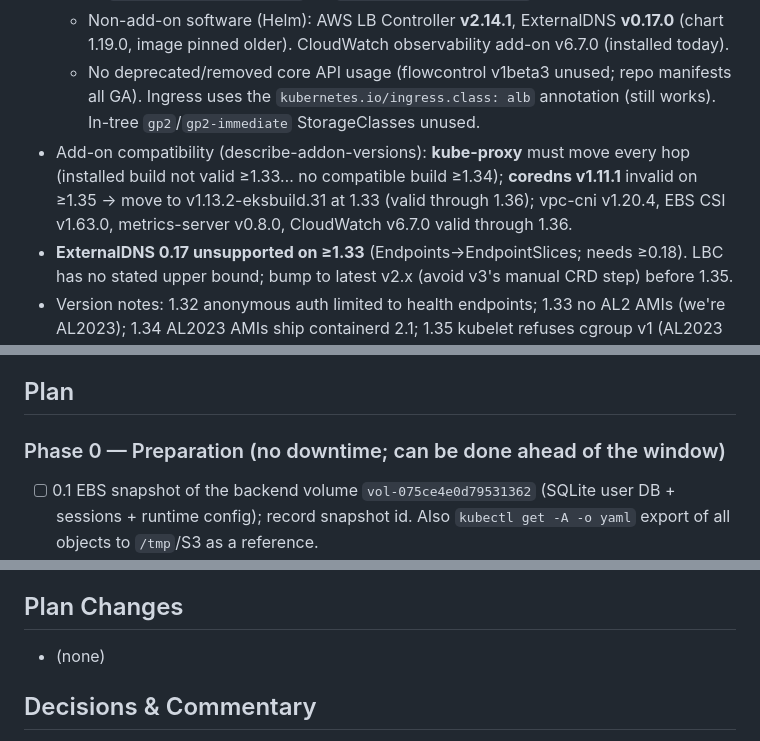
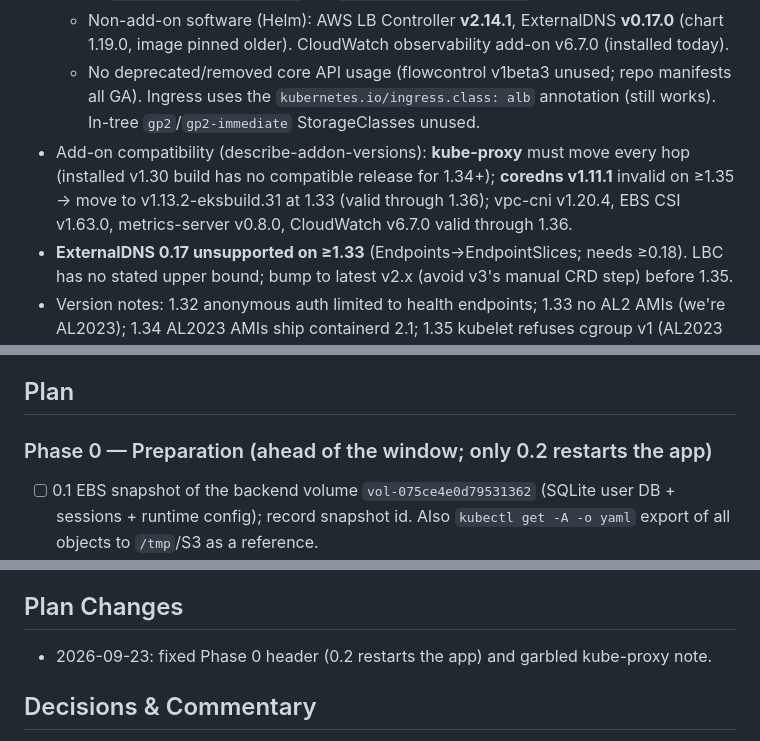
Before and after one commit to robreris/vending-machine-poc, a Markdown page: docs/plans/0001_2026-09-23_Jeff Kopko_eks-upgrade-1.36.md, 3 parts joined by grey strips. GitHub-like rendering.

Commit message:
docs: eks-upgrade plan wording fixes [skip ci]
Co-Authored-By: Claude Opus 5.5 (1M context) <noreply@anthropic.com>
Claude-Session: https://claude.ai/code/session_01E4wpLWp7Y8svHZNsYNRviJ

```diff
--- a/docs/plans/0001_2026-09-23_Jeff Kopko_eks-upgrade-1.36.md
+++ b/docs/plans/0001_2026-09-23_Jeff Kopko_eks-upgrade-1.36.md
@@ -20,7 +20,7 @@ Log File: docs/plans/0001_2026-09-23_Jeff Kopko_eks-upgrade-1.36.log.md (create
   - Node: 16/35 pods, CPU requests 75%, memory requests 27%. Nodegroup subnets: 1a `subnet-0aa76279c76568d1d`, 1b `subnet-0070290c67b1b7cf3`.
   - Non-add-on software (Helm): AWS LB Controller **v2.14.1**, ExternalDNS **v0.17.0** (chart 1.19.0, image pinned older). CloudWatch observability add-on v6.7.0 (installed today).
   - No deprecated/removed core API usage (flowcontrol v1beta3 unused; repo manifests all GA). Ingress uses the `kubernetes.io/ingress.class: alb` annotation (still works). In-tree `gp2`/`gp2-immediate` StorageClasses unused.
-- Add-on compatibility (describe-addon-versions): **kube-proxy** must move every hop (installed build not valid ≥1.33… no compatible build ≥1.34); **coredns v1.11.1** invalid on ≥1.35 → move to v1.13.2-eksbuild.31 at 1.33 (valid through 1.36); vpc-cni v1.20.4, EBS CSI v1.63.0, metrics-server v0.8.0, CloudWatch v6.7.0 valid through 1.36.
+- Add-on compatibility (describe-addon-versions): **kube-proxy** must move every hop (installed v1.30 build has no compatible release for 1.34+); **coredns v1.11.1** invalid on ≥1.35 → move to v1.13.2-eksbuild.31 at 1.33 (valid through 1.36); vpc-cni v1.20.4, EBS CSI v1.63.0, metrics-server v0.8.0, CloudWatch v6.7.0 valid through 1.36.
 - **ExternalDNS 0.17 unsupported on ≥1.33** (Endpoints→EndpointSlices; needs ≥0.18). LBC has no stated upper bound; bump to latest v2.x (avoid v3's manual CRD step) before 1.35.
 - Version notes: 1.32 anonymous auth limited to health endpoints; 1.33 no AL2 AMIs (we're AL2023); 1.34 AL2023 AMIs ship containerd 2.1; 1.35 kubelet refuses cgroup v1 (AL2023 = v2), last containerd 1.x; 1.36 removes gitRepo volumes/IPVS, strict CIDR validation — none used here.
 - Rollback: a control-plane minor upgrade **cannot be undone** by EKS (EKS docs mention a limited rollback window for some cases — verify before relying on it; assume irreversible).
@@ -34,7 +34,7 @@ Log File: docs/plans/0001_2026-09-23_Jeff Kopko_eks-upgrade-1.36.log.md (create
 - Assumption to verify at step 0: the ALB/ExternalDNS DNS records survive LBC/ExternalDNS restarts (upsert-only policy — they don't delete records).
 
 ## Plan
-### Phase 0 — Preparation (no downtime; can be done ahead of the window)
+### Phase 0 — Preparation (ahead of the window; only 0.2 restarts the app)
 - [ ] 0.1 EBS snapshot of the backend volume `vol-075ce4e0d79531362` (SQLite user DB + sessions + runtime config); record snapshot id. Also `kubectl get -A -o yaml` export of all objects to `/tmp`/S3 as a reference.
 - [ ] 0.2 **Fix the AZ trap:** create a new managed nodegroup `vm-group-1b` (t3.large, AL2023, **1.31**, subnet **us-east-1b only**, min1/desired1/max2, IMDSv2, same labels) via eksctl (update `arch/event-poc-cluster.yaml`); cordon + drain `vm-group` (brief app restart — this is also the 1.30→1.31 node catch-up); verify backend attaches its volume and app healthy; delete `vm-group`. *Why a new nodegroup:* a managed nodegroup's subnets can't be changed in place, and every future surge/replace must land in 1b where the volume lives.
 - [ ] 0.3 kube-proxy add-on → v1.31.14-eksbuild.36; verify Upgrade Insights for 1.32 all PASSING.
@@ -61,7 +61,7 @@ For each target **v ∈ 1.32, 1.33, 1.34, 1.35, 1.36**:
 **tmux (sequential)** — strictly ordered, irreversible prod steps with waits between them; run in a dedicated worktree session with the operator (you) available during Phase 1 for go/no-go at each hop. Phase 0 can run ahead in the same session; Phase 1 in one agreed window.
 
 ## Plan Changes
-- (none)
+- 2026-09-23: fixed Phase 0 header (0.2 restarts the app) and garbled kube-proxy note.
 
 ## Decisions & Commentary
 - **Target 1.36, not 1.35** — longest standard window (2027-08-02 vs 2027-03-27), EKS's default version in us-east-1, all 6 add-ons have 1.36 builds, and its removals (gitRepo, IPVS, externalIPs) aren't used. One extra hop is cheap.
```
